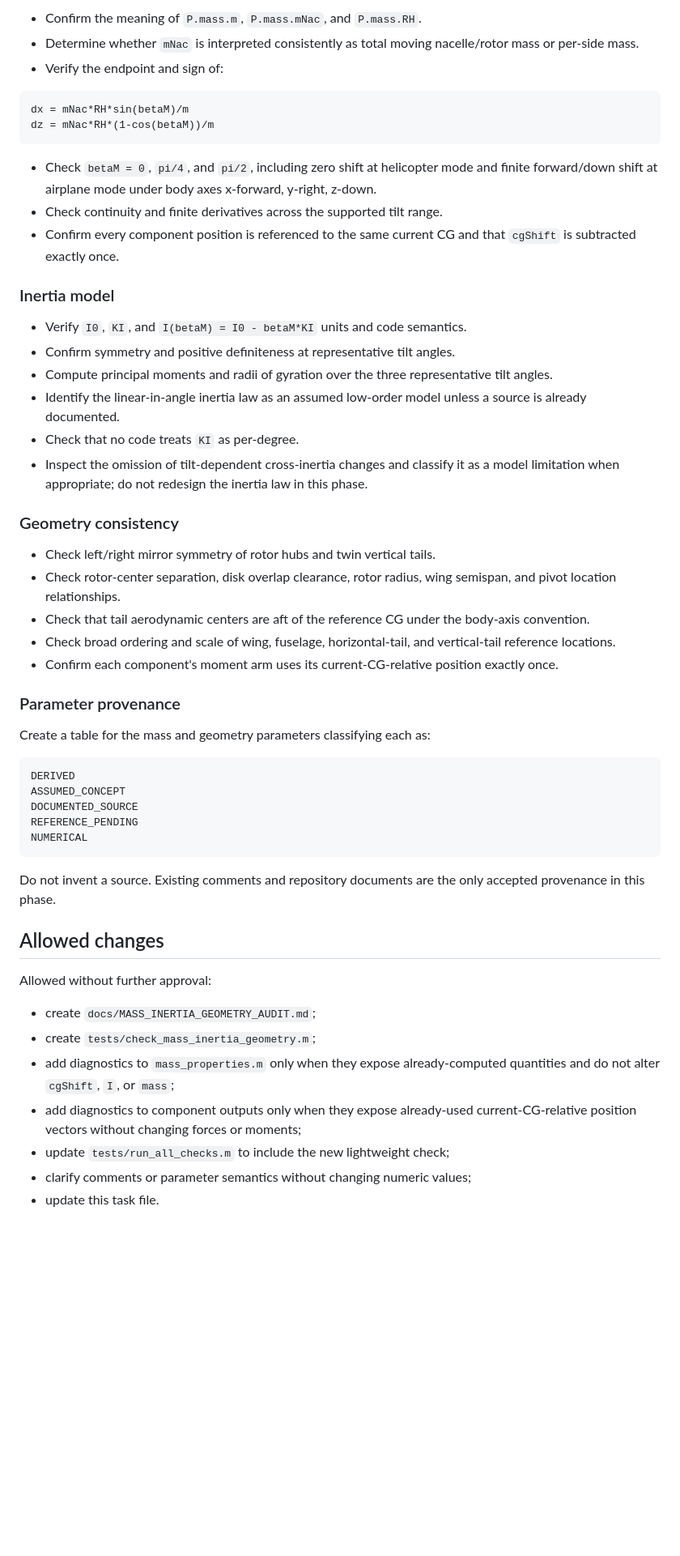
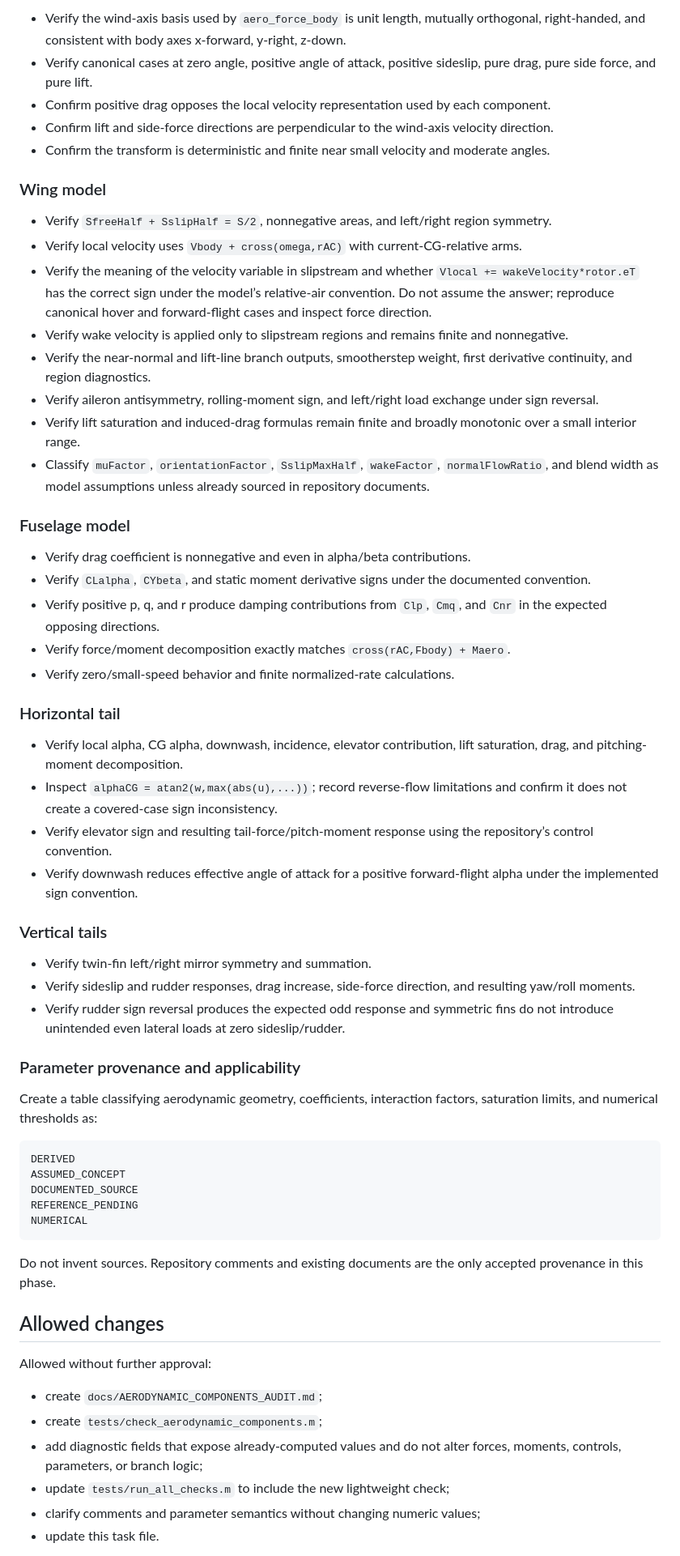
Before and after one commit to x162645/tiltrotor-matlab, a Markdown page: CODEX_TASK.md, the part around one of its changes. Shown at 81% size. Rendered like a GitHub page; blank space fills up the shorter version.

Commit message:
docs: start aerodynamic components audit

````diff
--- a/CODEX_TASK.md
+++ b/CODEX_TASK.md
@@ -71,37 +58,45 @@ KI
 
-- Confirm the meaning of `P.mass.m`, `P.mass.mNac`, and `P.mass.RH`.
-- Determine whether `mNac` is interpreted consistently as total moving nacelle/rotor mass or per-side mass.
-- Verify the endpoint and sign of:
+- Verify the wind-axis basis used by `aero_force_body` is unit length, mutually orthogonal, right-handed, and consistent with body axes x-forward, y-right, z-down.
+- Verify canonical cases at zero angle, positive angle of attack, positive sideslip, pure drag, pure side force, and pure lift.
+- Confirm positive drag opposes the local velocity representation used by each component.
+- Confirm lift and side-force directions are perpendicular to the wind-axis velocity direction.
+- Confirm the transform is deterministic and finite near small velocity and moderate angles.
 
-```matlab
-dx = mNac*RH*sin(betaM)/m
-dz = mNac*RH*(1-cos(betaM))/m
-```
+### Wing model
 
-- Check `betaM = 0`, `pi/4`, and `pi/2`, including zero shift at helicopter mode and finite forward/down shift at airplane mode under body axes x-forward, y-right, z-down.
-- Check continuity and finite derivatives across the supported tilt range.
-- Confirm every component position is referenced to the same current CG and that `cgShift` is subtracted exactly once.
+- Verify `SfreeHalf + SslipHalf = S/2`, nonnegative areas, and left/right region symmetry.
+- Verify local velocity uses `Vbody + cross(omega,rAC)` with current-CG-relative arms.
+- Verify the meaning of the velocity variable in slipstream and whether `Vlocal += wakeVelocity*rotor.eT` has the correct sign under the model’s relative-air convention. Do not assume the answer; reproduce canonical hover and forward-flight cases and inspect force direction.
+- Verify wake velocity is applied only to slipstream regions and remains finite and nonnegative.
+- Verify the near-normal and lift-line branch outputs, smootherstep weight, first derivative continuity, and region diagnostics.
+- Verify aileron antisymmetry, rolling-moment sign, and left/right load exchange under sign reversal.
+- Verify lift saturation and induced-drag formulas remain finite and broadly monotonic over a small interior range.
+- Classify `muFactor`, `orientationFactor`, `SslipMaxHalf`, `wakeFactor`, `normalFlowRatio`, and blend width as model assumptions unless already sourced in repository documents.
 
-### Inertia model
+### Fuselage model
 
-- Verify `I0`, `KI`, and `I(betaM) = I0 - betaM*KI` units and code semantics.
-- Confirm symmetry and positive definiteness at representative tilt angles.
-- Compute principal moments and radii of gyration over the three representative tilt angles.
-- Identify the linear-in-angle inertia law as an assumed low-order model unless a source is already documented.
-- Check that no code treats `KI` as per-degree.
-- Inspect the omission of tilt-dependent cross-inertia changes and classify it as a model limitation when appropriate; do not redesign the inertia law in this phase.
+- Verify drag coefficient is nonnegative and even in alpha/beta contributions.
+- Verify `CLalpha`, `CYbeta`, and static moment derivative signs under the documented convention.
+- Verify positive p, q, and r produce damping contributions from `Clp`, `Cmq`, and `Cnr` in the expected opposing directions.
+- Verify force/moment decomposition exactly matches `cross(rAC,Fbody) + Maero`.
+- Verify zero/small-speed behavior and finite normalized-rate calculations.
 
-### Geometry consistency
+### Horizontal tail
 
-- Check left/right mirror symmetry of rotor hubs and twin vertical tails.
-- Check rotor-center separation, disk overlap clearance, rotor radius, wing semispan, and pivot location relationships.
-- Check that tail aerodynamic centers are aft of the reference CG under the body-axis convention.
-- Check broad ordering and scale of wing, fuselage, horizontal-tail, and vertical-tail reference locations.
-- Confirm each component's moment arm uses its current-CG-relative position exactly once.
+- Verify local alpha, CG alpha, downwash, incidence, elevator contribution, lift saturation, drag, and pitching-moment decomposition.
+- Inspect `alphaCG = atan2(w,max(abs(u),...))`; record reverse-flow limitations and confirm it does not create a covered-case sign inconsistency.
+- Verify elevator sign and resulting tail-force/pitch-moment response using the repository’s control convention.
+- Verify downwash reduces effective angle of attack for a positive forward-flight alpha under the implemented sign convention.
 
-### Parameter provenance
+### Vertical tails
 
-Create a table for the mass and geometry parameters classifying each as:
+- Verify twin-fin left/right mirror symmetry and summation.
+- Verify sideslip and rudder responses, drag increase, side-force direction, and resulting yaw/roll moments.
+- Verify rudder sign reversal produces the expected odd response and symmetric fins do not introduce unintended even lateral loads at zero sideslip/rudder.
+
+### Parameter provenance and applicability
+
+Create a table classifying aerodynamic geometry, coefficients, interaction factors, saturation limits, and numerical thresholds as:
 
 ```text
 DERIVED
@@ -111,17 +106,16 @@ REFERENCE_PENDING
 NUMERICAL
 ```
 
-Do not invent a source. Existing comments and repository documents are the only accepted provenance in this phase.
+Do not invent sources. Repository comments and existing documents are the only accepted provenance in this phase.
 
 ## Allowed changes
 
 Allowed without further approval:
 
-- create `docs/MASS_INERTIA_GEOMETRY_AUDIT.md`;
-- create `tests/check_mass_inertia_geometry.m`;
-- add diagnostics to `mass_properties.m` only when they expose already-computed quantities and do not alter `cgShift`, `I`, or `mass`;
-- add diagnostics to component outputs only when they expose already-used current-CG-relative position vectors without changing forces or moments;
+- create `docs/AERODYNAMIC_COMPONENTS_AUDIT.md`;
+- create `tests/check_aerodynamic_components.m`;
+- add diagnostic fields that expose already-computed values and do not alter forces, moments, controls, parameters, or branch logic;
 - update `tests/run_all_checks.m` to include the new lightweight check;
-- clarify comments or parameter semantics without changing numeric values;
+- clarify comments and parameter semantics without changing numeric values;
 - update this task file.
 
````
Also changed, not shown: other parts of CODEX_TASK.md (+70 -77 lines).
